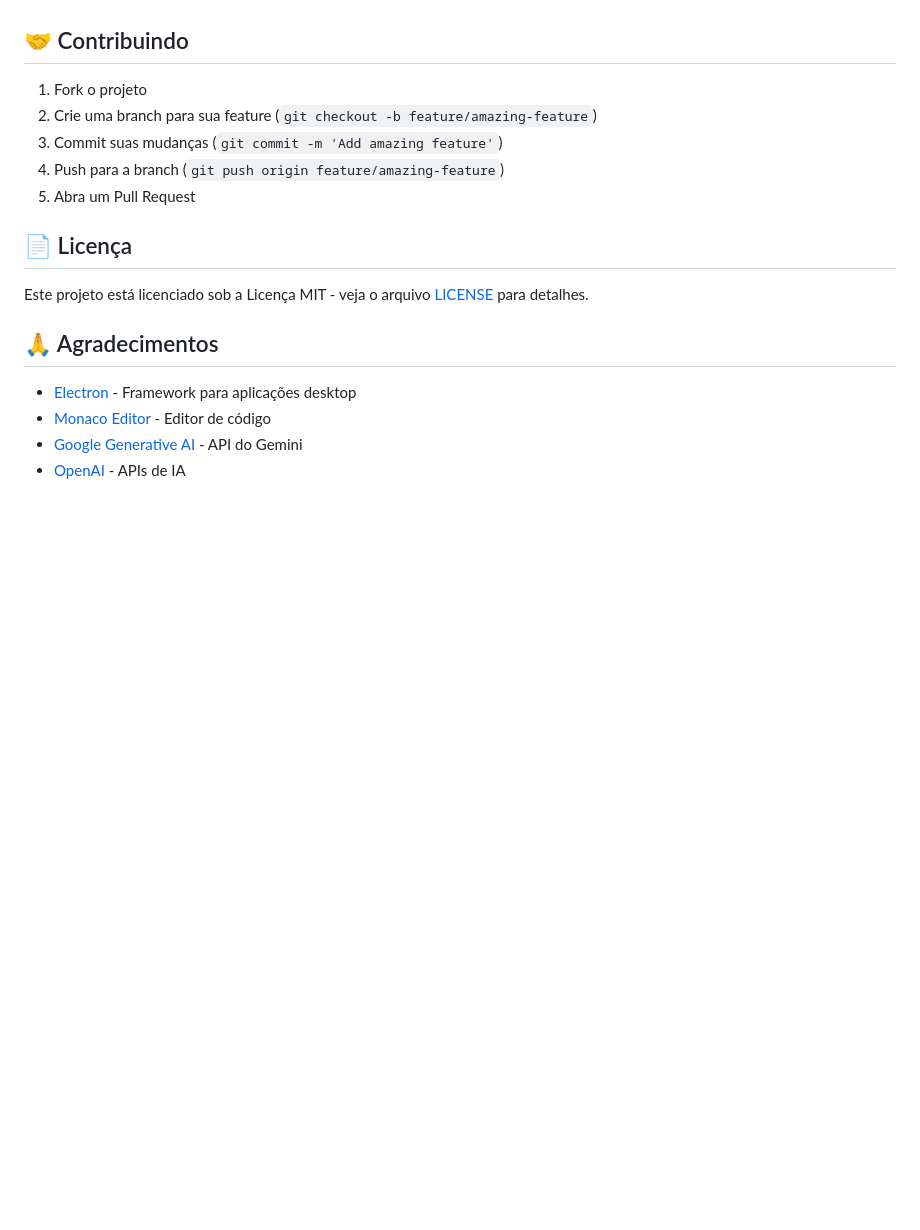
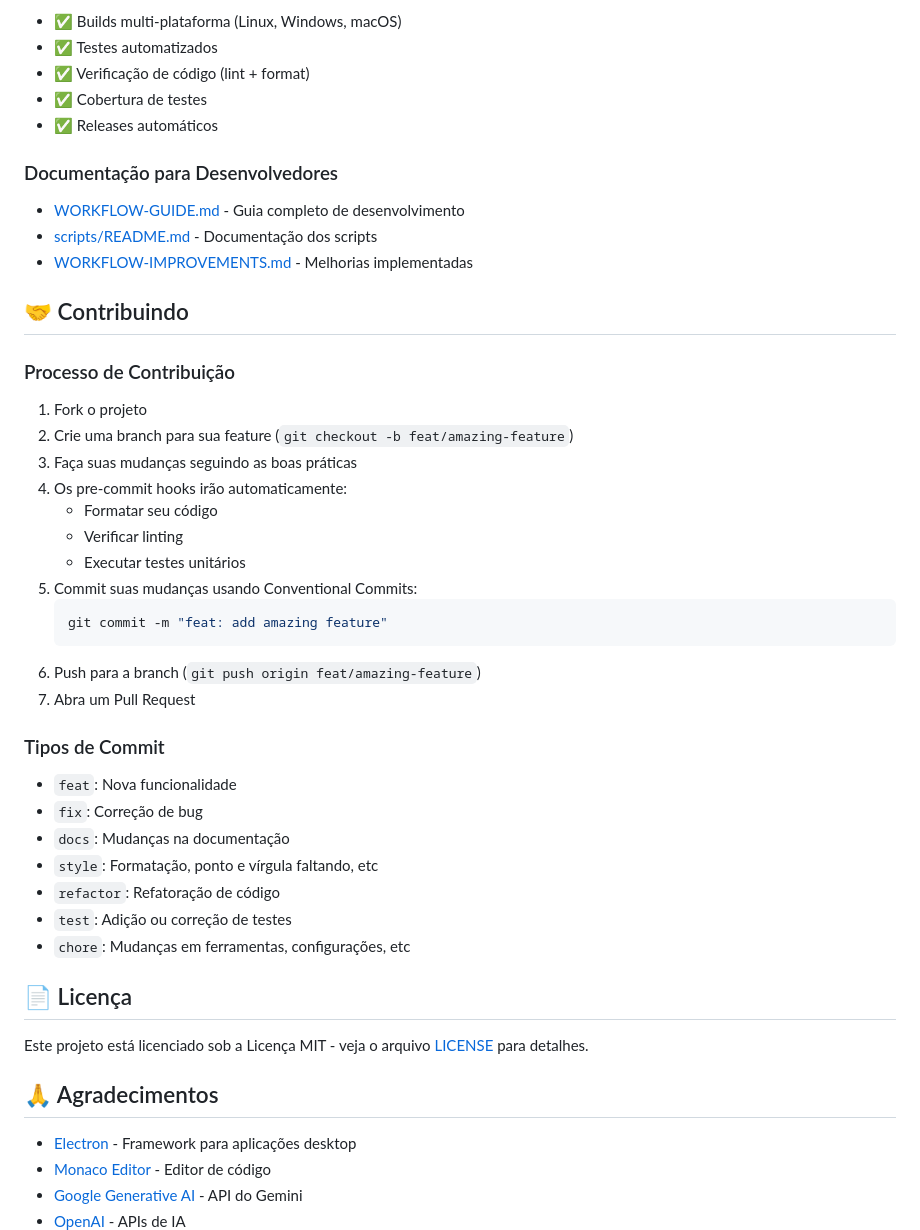
Before and after one commit to rootkitoriginal/vscode-profile-launcher, a Markdown page: README.md, the part around one of its changes. Rendered like a GitHub page; blank space fills up the shorter version.

````diff
--- a/README.md
+++ b/README.md
@@ -230,10 +286,42 @@ npm run dist            # Cria executável para distribuição
+- ✅ Builds multi-plataforma (Linux, Windows, macOS)
+- ✅ Testes automatizados
+- ✅ Verificação de código (lint + format)
+- ✅ Cobertura de testes
+- ✅ Releases automáticos
+
+### Documentação para Desenvolvedores
+
+- [WORKFLOW-GUIDE.md](docs/WORKFLOW-GUIDE.md) - Guia completo de desenvolvimento
+- [scripts/README.md](scripts/README.md) - Documentação dos scripts
+- [WORKFLOW-IMPROVEMENTS.md](WORKFLOW-IMPROVEMENTS.md) - Melhorias implementadas
+
 ## 🤝 Contribuindo
 
+### Processo de Contribuição
+
 1. Fork o projeto
-2. Crie uma branch para sua feature (`git checkout -b feature/amazing-feature`)
-3. Commit suas mudanças (`git commit -m 'Add amazing feature'`)
-4. Push para a branch (`git push origin feature/amazing-feature`)
-5. Abra um Pull Request
+2. Crie uma branch para sua feature (`git checkout -b feat/amazing-feature`)
+3. Faça suas mudanças seguindo as boas práticas
+4. Os pre-commit hooks irão automaticamente:
+    - Formatar seu código
+    - Verificar linting
+    - Executar testes unitários
+5. Commit suas mudanças usando Conventional Commits:
+    ```bash
+    git commit -m "feat: add amazing feature"
+    ```
+6. Push para a branch (`git push origin feat/amazing-feature`)
+7. Abra um Pull Request
+
+### Tipos de Commit
+
+- `feat`: Nova funcionalidade
+- `fix`: Correção de bug
+- `docs`: Mudanças na documentação
+- `style`: Formatação, ponto e vírgula faltando, etc
+- `refactor`: Refatoração de código
+- `test`: Adição ou correção de testes
+- `chore`: Mudanças em ferramentas, configurações, etc
 
 ## 📄 Licença
 
````
Also changed, not shown: other parts of README.md (+88 -32 lines).
